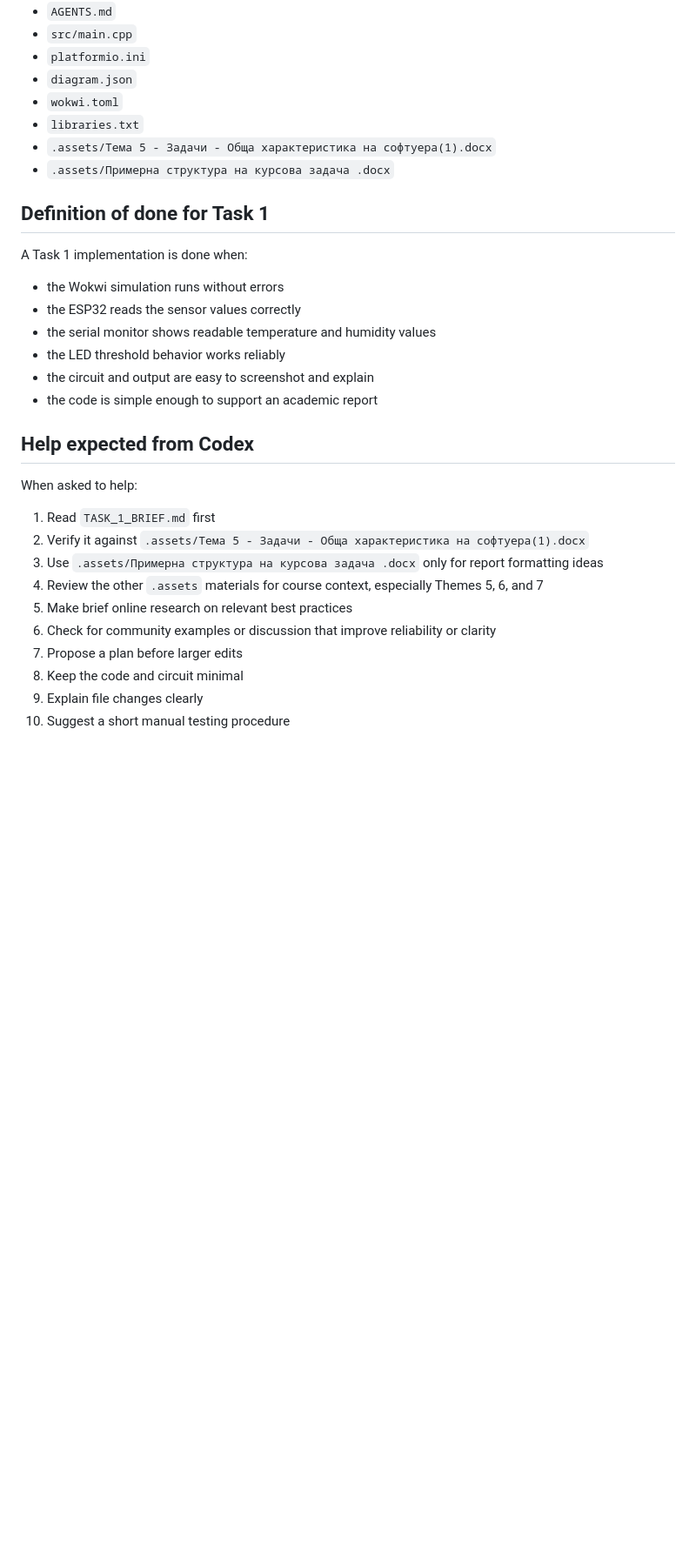
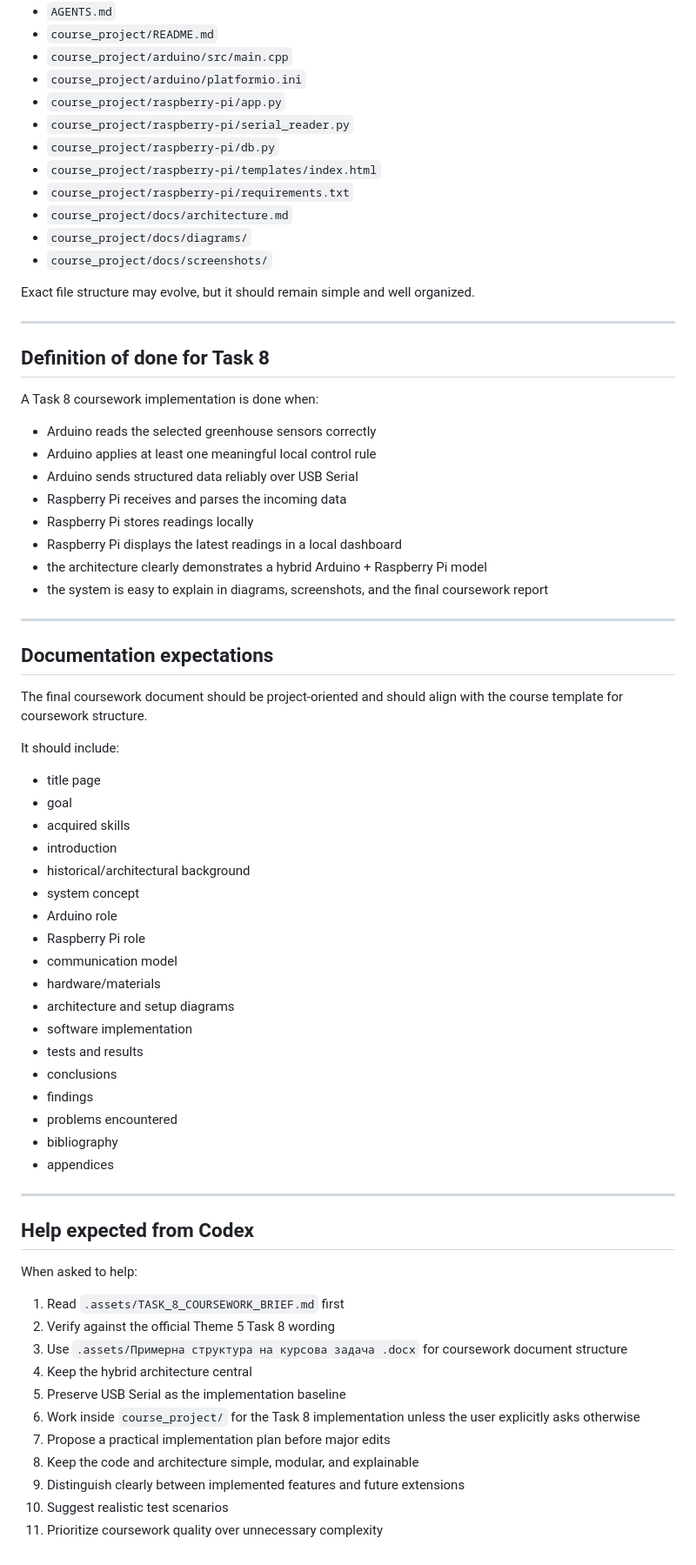
Before and after one commit to radko94/esp32-temperature-led-control-demo, a Markdown page: AGENTS.md, the part around one of its changes. Shown at 87% size. Rendered like a GitHub page; blank space fills up the shorter version.

```diff
--- a/AGENTS.md
+++ b/AGENTS.md
@@ -76,30 +206,70 @@ Common files may include:
 - `AGENTS.md`
-- `src/main.cpp`
-- `platformio.ini`
-- `diagram.json`
-- `wokwi.toml`
-- `libraries.txt`
-- `.assets/Тема 5 - Задачи - Обща характеристика на софтуера(1).docx`
-- `.assets/Примерна структура на курсова задача .docx`
+- `course_project/README.md`
+- `course_project/arduino/src/main.cpp`
+- `course_project/arduino/platformio.ini`
+- `course_project/raspberry-pi/app.py`
+- `course_project/raspberry-pi/serial_reader.py`
+- `course_project/raspberry-pi/db.py`
+- `course_project/raspberry-pi/templates/index.html`
+- `course_project/raspberry-pi/requirements.txt`
+- `course_project/docs/architecture.md`
+- `course_project/docs/diagrams/`
+- `course_project/docs/screenshots/`
 
-## Definition of done for Task 1
-A Task 1 implementation is done when:
-- the Wokwi simulation runs without errors
-- the ESP32 reads the sensor values correctly
-- the serial monitor shows readable temperature and humidity values
-- the LED threshold behavior works reliably
-- the circuit and output are easy to screenshot and explain
-- the code is simple enough to support an academic report
+Exact file structure may evolve, but it should remain simple and well organized.
+
+---
+
+## Definition of done for Task 8
+A Task 8 coursework implementation is done when:
+
+- Arduino reads the selected greenhouse sensors correctly
+- Arduino applies at least one meaningful local control rule
+- Arduino sends structured data reliably over USB Serial
+- Raspberry Pi receives and parses the incoming data
+- Raspberry Pi stores readings locally
+- Raspberry Pi displays the latest readings in a local dashboard
+- the architecture clearly demonstrates a hybrid Arduino + Raspberry Pi model
+- the system is easy to explain in diagrams, screenshots, and the final coursework report
+
+---
+
+## Documentation expectations
+The final coursework document should be project-oriented and should align with the course template for coursework structure.
+
+It should include:
+- title page
+- goal
+- acquired skills
+- introduction
+- historical/architectural background
+- system concept
+- Arduino role
+- Raspberry Pi role
+- communication model
+- hardware/materials
+- architecture and setup diagrams
+- software implementation
+- tests and results
+- conclusions
+- findings
+- problems encountered
+- bibliography
+- appendices
+
+---
 
 ## Help expected from Codex
 When asked to help:
-1. Read `TASK_1_BRIEF.md` first
-2. Verify it against `.assets/Тема 5 - Задачи - Обща характеристика на софтуера(1).docx`
-3. Use `.assets/Примерна структура на курсова задача .docx` only for report formatting ideas
-4. Review the other `.assets` materials for course context, especially Themes 5, 6, and 7
-5. Make brief online research on relevant best practices
-6. Check for community examples or discussion that improve reliability or clarity
-7. Propose a plan before larger edits
-8. Keep the code and circuit minimal
-9. Explain file changes clearly
-10. Suggest a short manual testing procedure
+
+1. Read `.assets/TASK_8_COURSEWORK_BRIEF.md` first
+2. Verify against the official Theme 5 Task 8 wording
+3. Use `.assets/Примерна структура на курсова задача .docx` for coursework document structure
+4. Keep the hybrid architecture central
+5. Preserve USB Serial as the implementation baseline
+6. Work inside `course_project/` for the Task 8 implementation unless the user explicitly asks otherwise
+7. Propose a practical implementation plan before major edits
+8. Keep the code and architecture simple, modular, and explainable
+9. Distinguish clearly between implemented features and future extensions
+10. Suggest realistic test scenarios
+11. Prioritize coursework quality over unnecessary complexity
```
Also changed, not shown: other parts of AGENTS.md (+180 -50 lines), course_project/README.md (added, +15 -0 lines).
